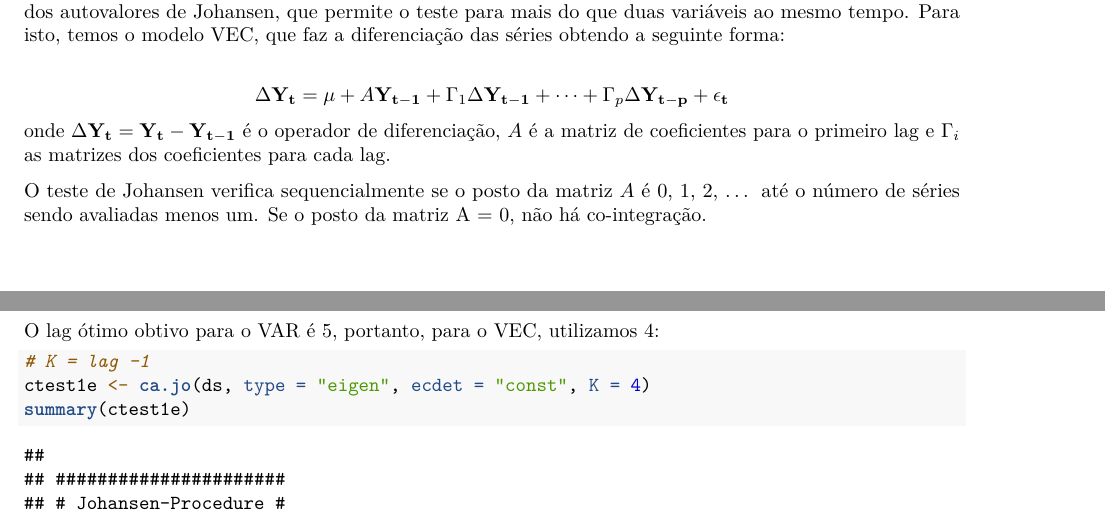
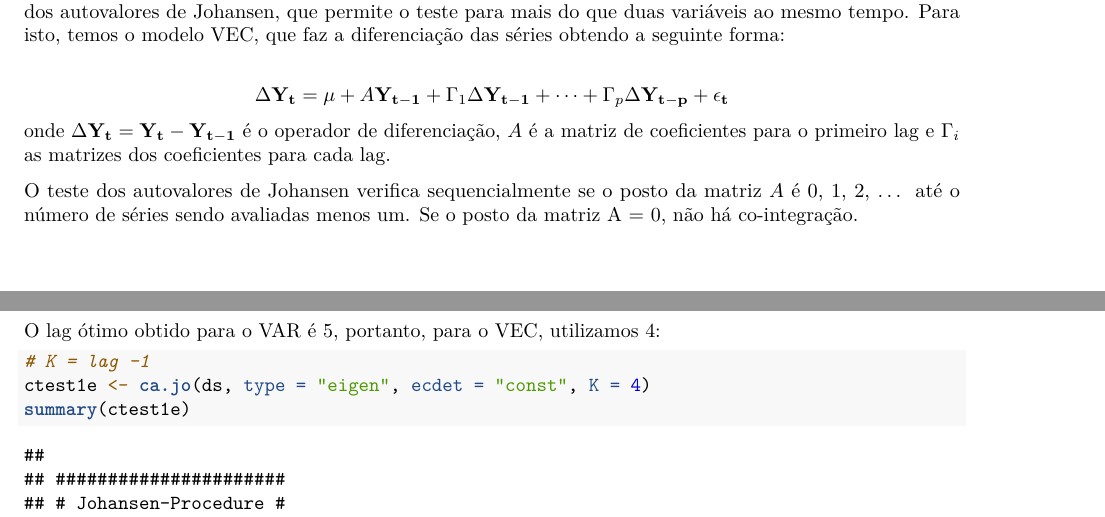
Before and after one commit to taisbellini/series-temporais, an R Markdown document (prova/Prova_TaisBellini_205650.Rmd): two parts of pages 10 and 11 of 27, joined at a grey line, cut so that both start at the same text. Rendered offline with R 4.5, knitr and Pandoc, then LaTeX, with nearby package versions; some code elsewhere in the file could not run offline.

Commit message:
q3 revisada

````diff
--- a/prova/Prova_TaisBellini_205650.Rmd
+++ b/prova/Prova_TaisBellini_205650.Rmd
@@ -509,7 +509,7 @@ $$
 $$
 onde $\Delta \mathbf{Y_{t}} = \mathbf{Y_t} - \mathbf{Y_{t-1}}$ é o operador de diferenciação, $A$ é a matriz de coeficientes para o primeiro lag e $\Gamma_i$ as matrizes dos coeficientes para cada lag.
 
-O teste de Johansen verifica sequencialmente se o posto da matriz $A$ é 0, 1, 2, ... até o número de séries sendo avaliadas menos um. Se o posto da matriz A = 0, não há co-integração.
+O teste dos autovalores de Johansen verifica sequencialmente se o posto da matriz $A$ é 0, 1, 2, ... até o número de séries sendo avaliadas menos um. Se o posto da matriz A = 0, não há co-integração.
 
 Para realizar o teste, precisamos escolher o lag ótimo:
 
@@ -519,7 +519,7 @@ lagselect = VARselect(ds, lag.max = 20, type = "const")
 lagselect$selection
 ```
 
-O lag ótimo obtivo para o VAR é 5, portanto, para o VEC, utilizamos 4:
+O lag ótimo obtido para o VAR é 5, portanto, para o VEC, utilizamos 4:
 
 ```{r}
 # K = lag -1
````
Also changed, not shown: prova/Prova_TaisBellini_205650.Rmd (4 more changed lines).
